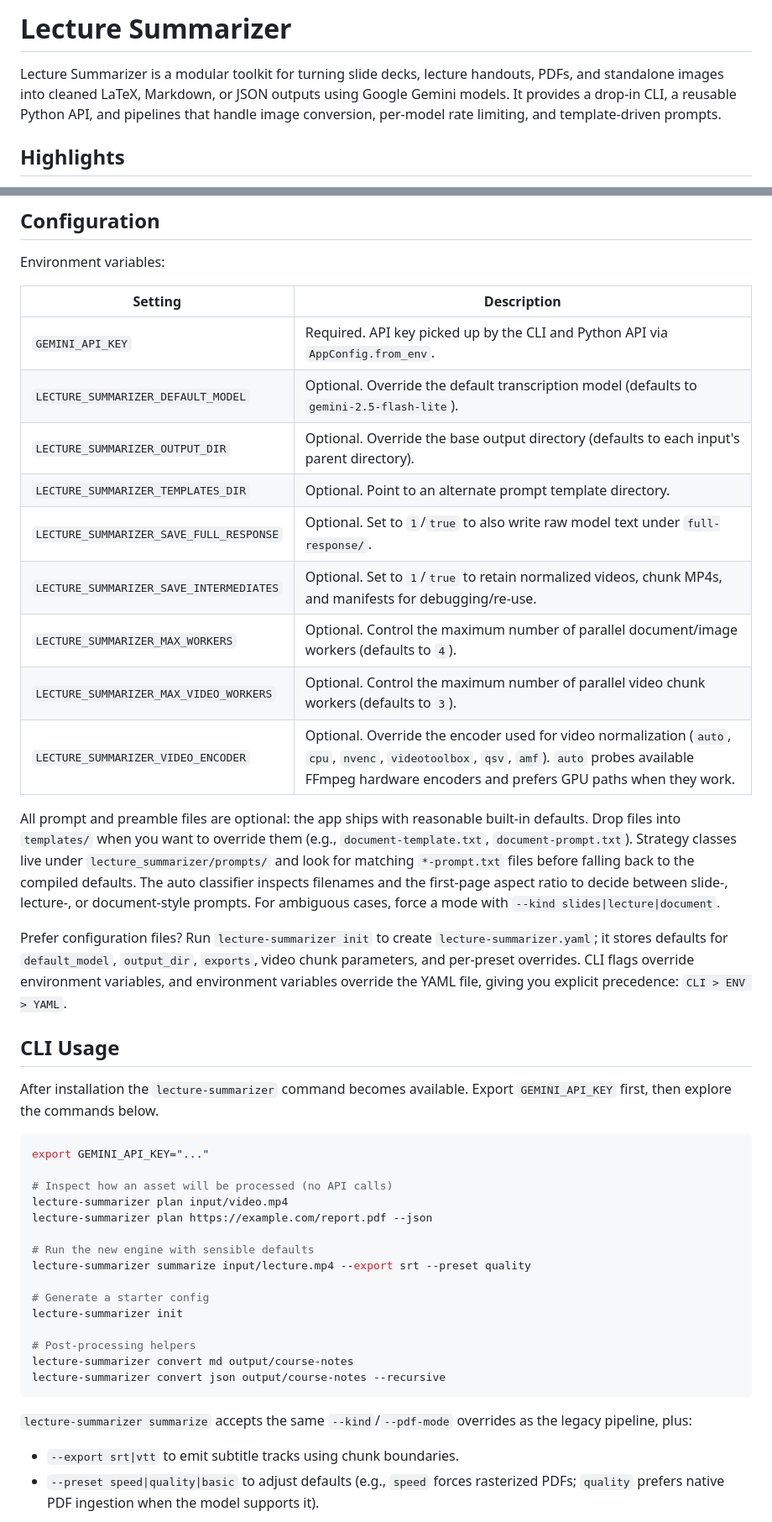
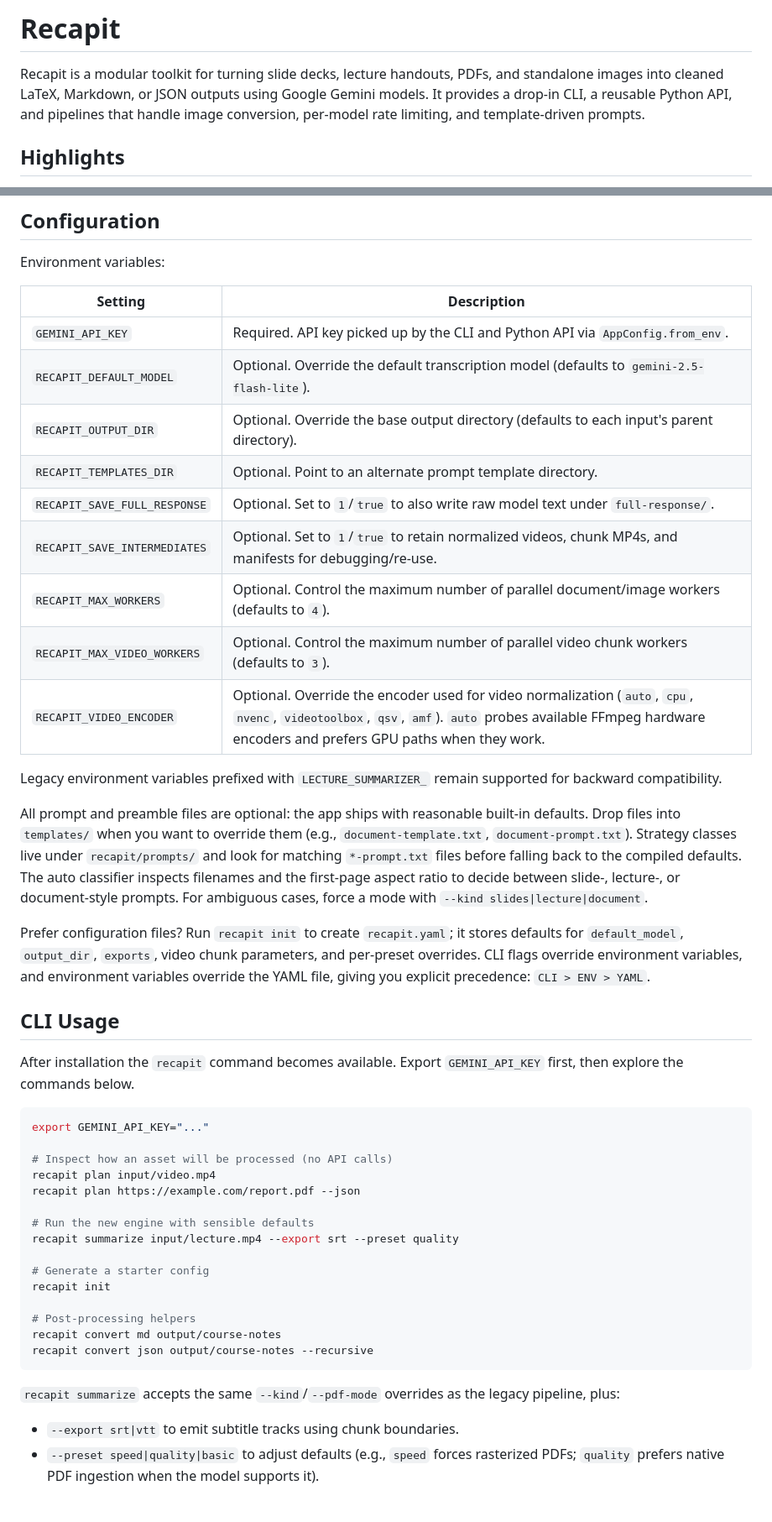
Before and after one commit to kgruiz/Recapit, a Markdown page: README.md, 2 parts joined by grey strips. Shown at 84% size. Rendered like a GitHub page.

Commit message:
docs: rebrand documentation to recapit

````diff
--- a/README.md
+++ b/README.md
@@ -1,6 +1,6 @@
-# Lecture Summarizer
+# Recapit
 
-Lecture Summarizer is a modular toolkit for turning slide decks, lecture handouts, PDFs, and standalone images into cleaned LaTeX, Markdown, or JSON outputs using Google Gemini models. It provides a drop-in CLI, a reusable Python API, and pipelines that handle image conversion, per-model rate limiting, and template-driven prompts.
+Recapit is a modular toolkit for turning slide decks, lecture handouts, PDFs, and standalone images into cleaned LaTeX, Markdown, or JSON outputs using Google Gemini models. It provides a drop-in CLI, a reusable Python API, and pipelines that handle image conversion, per-model rate limiting, and template-driven prompts.
 
 ## Highlights
 
@@ -43,42 +43,44 @@ Environment variables:
 | Setting | Description |
 | --- | --- |
 | `GEMINI_API_KEY` | Required. API key picked up by the CLI and Python API via `AppConfig.from_env`. |
-| `LECTURE_SUMMARIZER_DEFAULT_MODEL` | Optional. Override the default transcription model (defaults to `gemini-2.5-flash-lite`). |
-| `LECTURE_SUMMARIZER_OUTPUT_DIR` | Optional. Override the base output directory (defaults to each input's parent directory). |
-| `LECTURE_SUMMARIZER_TEMPLATES_DIR` | Optional. Point to an alternate prompt template directory. |
-| `LECTURE_SUMMARIZER_SAVE_FULL_RESPONSE` | Optional. Set to `1`/`true` to also write raw model text under `full-response/`. |
-| `LECTURE_SUMMARIZER_SAVE_INTERMEDIATES` | Optional. Set to `1`/`true` to retain normalized videos, chunk MP4s, and manifests for debugging/re-use. |
-| `LECTURE_SUMMARIZER_MAX_WORKERS` | Optional. Control the maximum number of parallel document/image workers (defaults to `4`). |
-| `LECTURE_SUMMARIZER_MAX_VIDEO_WORKERS` | Optional. Control the maximum number of parallel video chunk workers (defaults to `3`). |
-| `LECTURE_SUMMARIZER_VIDEO_ENCODER` | Optional. Override the encoder used for video normalization (`auto`, `cpu`, `nvenc`, `videotoolbox`, `qsv`, `amf`). `auto` probes available FFmpeg hardware encoders and prefers GPU paths when they work. |
+| `RECAPIT_DEFAULT_MODEL` | Optional. Override the default transcription model (defaults to `gemini-2.5-flash-lite`). |
+| `RECAPIT_OUTPUT_DIR` | Optional. Override the base output directory (defaults to each input's parent directory). |
+| `RECAPIT_TEMPLATES_DIR` | Optional. Point to an alternate prompt template directory. |
+| `RECAPIT_SAVE_FULL_RESPONSE` | Optional. Set to `1`/`true` to also write raw model text under `full-response/`. |
+| `RECAPIT_SAVE_INTERMEDIATES` | Optional. Set to `1`/`true` to retain normalized videos, chunk MP4s, and manifests for debugging/re-use. |
+| `RECAPIT_MAX_WORKERS` | Optional. Control the maximum number of parallel document/image workers (defaults to `4`). |
+| `RECAPIT_MAX_VIDEO_WORKERS` | Optional. Control the maximum number of parallel video chunk workers (defaults to `3`). |
+| `RECAPIT_VIDEO_ENCODER` | Optional. Override the encoder used for video normalization (`auto`, `cpu`, `nvenc`, `videotoolbox`, `qsv`, `amf`). `auto` probes available FFmpeg hardware encoders and prefers GPU paths when they work. |
 
-All prompt and preamble files are optional: the app ships with reasonable built-in defaults. Drop files into `templates/` when you want to override them (e.g., `document-template.txt`, `document-prompt.txt`). Strategy classes live under `lecture_summarizer/prompts/` and look for matching `*-prompt.txt` files before falling back to the compiled defaults. The auto classifier inspects filenames and the first-page aspect ratio to decide between slide-, lecture-, or document-style prompts. For ambiguous cases, force a mode with `--kind slides|lecture|document`.
+Legacy environment variables prefixed with `LECTURE_SUMMARIZER_` remain supported for backward compatibility.
 
-Prefer configuration files? Run `lecture-summarizer init` to create `lecture-summarizer.yaml`; it stores defaults for `default_model`, `output_dir`, `exports`, video chunk parameters, and per-preset overrides. CLI flags override environment variables, and environment variables override the YAML file, giving you explicit precedence: `CLI > ENV > YAML`.
+All prompt and preamble files are optional: the app ships with reasonable built-in defaults. Drop files into `templates/` when you want to override them (e.g., `document-template.txt`, `document-prompt.txt`). Strategy classes live under `recapit/prompts/` and look for matching `*-prompt.txt` files before falling back to the compiled defaults. The auto classifier inspects filenames and the first-page aspect ratio to decide between slide-, lecture-, or document-style prompts. For ambiguous cases, force a mode with `--kind slides|lecture|document`.
+
+Prefer configuration files? Run `recapit init` to create `recapit.yaml`; it stores defaults for `default_model`, `output_dir`, `exports`, video chunk parameters, and per-preset overrides. CLI flags override environment variables, and environment variables override the YAML file, giving you explicit precedence: `CLI > ENV > YAML`.
 
 ## CLI Usage
 
-After installation the `lecture-summarizer` command becomes available. Export `GEMINI_API_KEY` first, then explore the commands below.
+After installation the `recapit` command becomes available. Export `GEMINI_API_KEY` first, then explore the commands below.
 
 ```shell
 export GEMINI_API_KEY="..."
 
 # Inspect how an asset will be processed (no API calls)
-lecture-summarizer plan input/video.mp4
-lecture-summarizer plan https://example.com/report.pdf --json
+recapit plan input/video.mp4
+recapit plan https://example.com/report.pdf --json
 
 # Run the new engine with sensible defaults
-lecture-summarizer summarize input/lecture.mp4 --export srt --preset quality
+recapit summarize input/lecture.mp4 --export srt --preset quality
 
 # Generate a starter config
-lecture-summarizer init
+recapit init
 
 # Post-processing helpers
-lecture-summarizer convert md output/course-notes
-lecture-summarizer convert json output/course-notes --recursive
+recapit convert md output/course-notes
+recapit convert json output/course-notes --recursive
 ```
 
-`lecture-summarizer summarize` accepts the same `--kind`/`--pdf-mode` overrides as the legacy pipeline, plus:
+`recapit summarize` accepts the same `--kind`/`--pdf-mode` overrides as the legacy pipeline, plus:
 
 - `--export srt|vtt` to emit subtitle tracks using chunk boundaries.
 - `--preset speed|quality|basic` to adjust defaults (e.g., `speed` forces rasterized PDFs; `quality` prefers native PDF ingestion when the model supports it).
````
Also changed, not shown: other parts of README.md (+4 -4 lines), CONTRIBUTING.md (+7 -7 lines).
